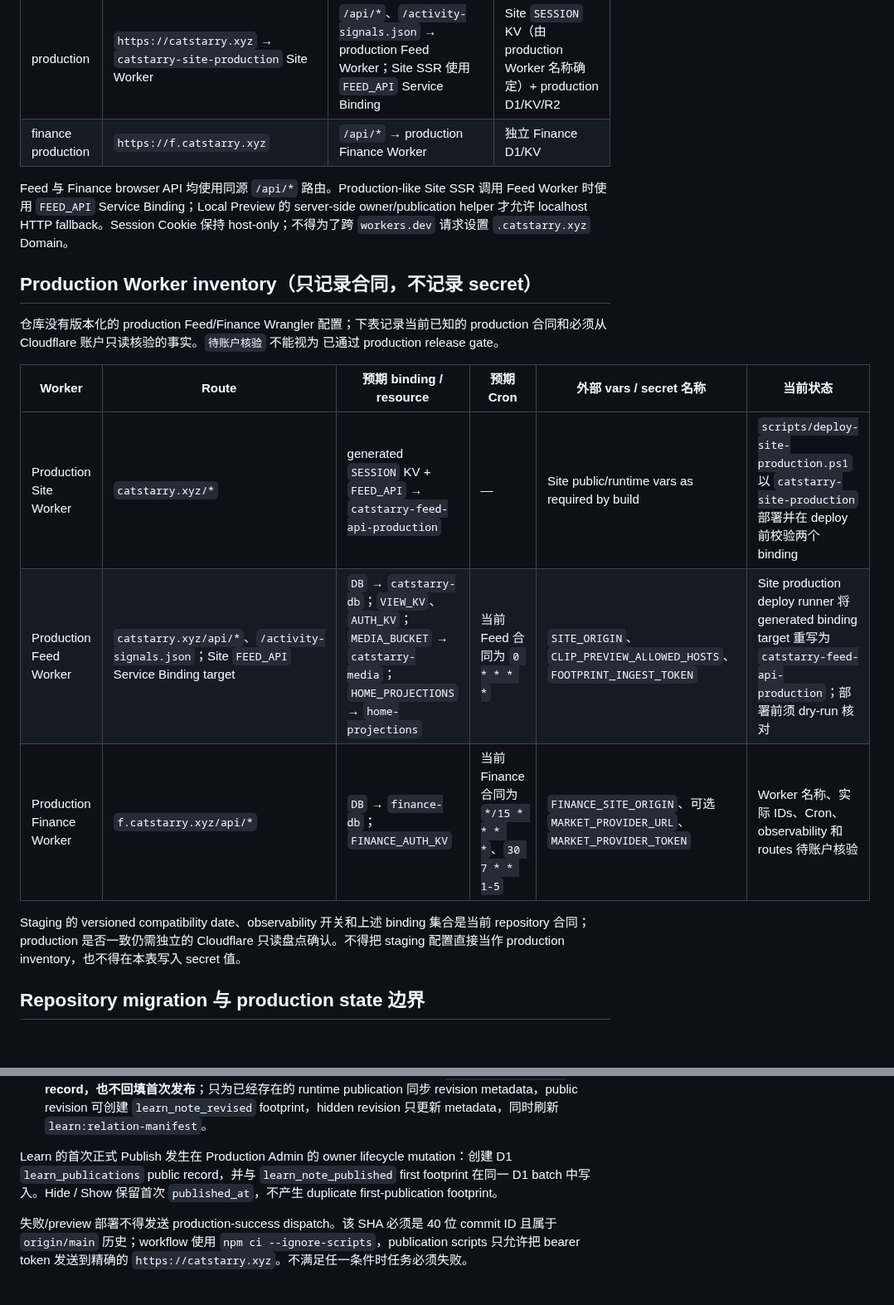
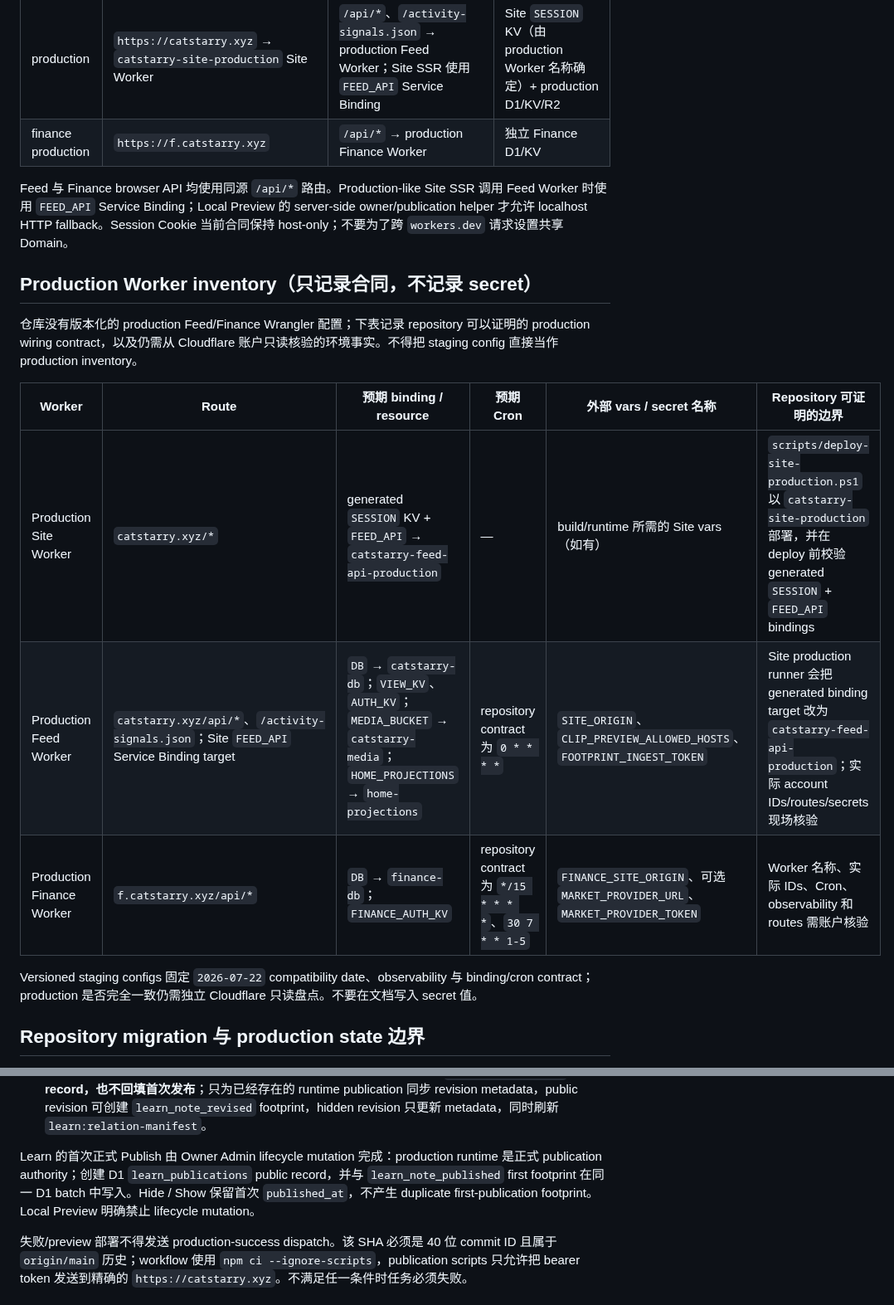
Before and after one commit to muxia51821/catstarry.xyz, a Markdown page: docs/DEPLOY.md, 2 parts joined by grey strips. Shown at 83% size. Drawn GitHub-style; blank space fills up the shorter version.

```diff
--- a/docs/DEPLOY.md
+++ b/docs/DEPLOY.md
@@ -11,21 +11,19 @@
 | production | `https://catstarry.xyz` → `catstarry-site-production` Site Worker | `/api/*`、`/activity-signals.json` → production Feed Worker；Site SSR 使用 `FEED_API` Service Binding | Site `SESSION` KV（由 production Worker 名称确定）+ production D1/KV/R2 |
 | finance production | `https://f.catstarry.xyz` | `/api/*` → production Finance Worker | 独立 Finance D1/KV |
 
-Feed 与 Finance browser API 均使用同源 `/api/*` 路由。Production-like Site SSR 调用 Feed Worker 时使用 `FEED_API` Service Binding；Local Preview 的 server-side owner/publication helper 才允许 localhost HTTP fallback。Session Cookie 保持 host-only；不得为了跨 `workers.dev` 请求设置 `.catstarry.xyz` Domain。
+Feed 与 Finance browser API 均使用同源 `/api/*` 路由。Production-like Site SSR 调用 Feed Worker 时使用 `FEED_API` Service Binding；Local Preview 的 server-side owner/publication helper 才允许 localhost HTTP fallback。Session Cookie 当前合同保持 host-only；不要为了跨 `workers.dev` 请求设置共享 Domain。
 
 ## Production Worker inventory（只记录合同，不记录 secret）
 
-仓库没有版本化的 production Feed/Finance Wrangler 配置；下表记录当前已知的
-production 合同和必须从 Cloudflare 账户只读核验的事实。`待账户核验` 不能视为
-已通过 production release gate。
+仓库没有版本化的 production Feed/Finance Wrangler 配置；下表记录 repository 可以证明的 production wiring contract，以及仍需从 Cloudflare 账户只读核验的环境事实。不得把 staging config 直接当作 production inventory。
 
-| Worker | Route | 预期 binding / resource | 预期 Cron | 外部 vars / secret 名称 | 当前状态 |
+| Worker | Route | 预期 binding / resource | 预期 Cron | 外部 vars / secret 名称 | Repository 可证明的边界 |
 | --- | --- | --- | --- | --- | --- |
-| Production Site Worker | `catstarry.xyz/*` | generated `SESSION` KV + `FEED_API` → `catstarry-feed-api-production` | — | Site public/runtime vars as required by build | `scripts/deploy-site-production.ps1` 以 `catstarry-site-production` 部署并在 deploy 前校验两个 binding |
-| Production Feed Worker | `catstarry.xyz/api/*`、`/activity-signals.json`；Site `FEED_API` Service Binding target | `DB` → `catstarry-db`；`VIEW_KV`、`AUTH_KV`；`MEDIA_BUCKET` → `catstarry-media`；`HOME_PROJECTIONS` → `home-projections` | 当前 Feed 合同为 `0 * * * *` | `SITE_ORIGIN`、`CLIP_PREVIEW_ALLOWED_HOSTS`、`FOOTPRINT_INGEST_TOKEN` | Site production deploy runner 将 generated binding target 重写为 `catstarry-feed-api-production`；部署前须 dry-run 核对 |
-| Production Finance Worker | `f.catstarry.xyz/api/*` | `DB` → `finance-db`；`FINANCE_AUTH_KV` | 当前 Finance 合同为 `*/15 * * * *`、`30 7 * * 1-5` | `FINANCE_SITE_ORIGIN`、可选 `MARKET_PROVIDER_URL`、`MARKET_PROVIDER_TOKEN` | Worker 名称、实际 IDs、Cron、observability 和 routes 待账户核验 |
+| Production Site Worker | `catstarry.xyz/*` | generated `SESSION` KV + `FEED_API` → `catstarry-feed-api-production` | — | build/runtime 所需的 Site vars（如有） | `scripts/deploy-site-production.ps1` 以 `catstarry-site-production` 部署，并在 deploy 前校验 generated `SESSION` + `FEED_API` bindings |
+| Production Feed Worker | `catstarry.xyz/api/*`、`/activity-signals.json`；Site `FEED_API` Service Binding target | `DB` → `catstarry-db`；`VIEW_KV`、`AUTH_KV`；`MEDIA_BUCKET` → `catstarry-media`；`HOME_PROJECTIONS` → `home-projections` | repository contract 为 `0 * * * *` | `SITE_ORIGIN`、`CLIP_PREVIEW_ALLOWED_HOSTS`、`FOOTPRINT_INGEST_TOKEN` | Site production runner 会把 generated binding target 改为 `catstarry-feed-api-production`；实际 account IDs/routes/secrets 现场核验 |
+| Production Finance Worker | `f.catstarry.xyz/api/*` | `DB` → `finance-db`；`FINANCE_AUTH_KV` | repository contract 为 `*/15 * * * *`、`30 7 * * 1-5` | `FINANCE_SITE_ORIGIN`、可选 `MARKET_PROVIDER_URL`、`MARKET_PROVIDER_TOKEN` | Worker 名称、实际 IDs、Cron、observability 和 routes 需账户核验 |
 
-Staging 的 versioned compatibility date、observability 开关和上述 binding 集合是当前 repository 合同；production 是否一致仍需独立的 Cloudflare 只读盘点确认。不得把 staging 配置直接当作 production inventory，也不得在本表写入 secret 值。
+Versioned staging configs 固定 `2026-07-22` compatibility date、observability 与 binding/cron contract；production 是否完全一致仍需独立 Cloudflare 只读盘点。不要在文档写入 secret 值。
 
 ## Repository migration 与 production state 边界
 
@@ -174,7 +173,7 @@ Production Site 的正式 runner 是 `scripts/deploy-site-production.ps1`。它
 - **Blog**：第一次 lifecycle manifest 初始化只建立 baseline、不回填历史；之后 deploy sync 保留已有 owner state，并可为 never-published、首次处于 `published` 的新 source 创建幂等 `first-production-v1` footprint。Owner lifecycle PATCH 也可能完成同一首次 publication。
 - **Learn**：发送 schema v3 manifest。它**不执行首次 Publish，不创建新的 `learn_publications` record，也不回填首次发布**；只为已经存在的 runtime publication 同步 revision metadata，public revision 可创建 `learn_note_revised` footprint，hidden revision 只更新 metadata，同时刷新 `learn:relation-manifest`。
 
-Learn 的首次正式 Publish 发生在 Production Admin 的 owner lifecycle mutation：创建 D1 `learn_publications` public record，并与 `learn_note_published` first footprint 在同一 D1 batch 中写入。Hide / Show 保留首次 `published_at`，不产生 duplicate first-publication footprint。
+Learn 的首次正式 Publish 由 Owner Admin lifecycle mutation 完成：production runtime 是正式 publication authority；创建 D1 `learn_publications` public record，并与 `learn_note_published` first footprint 在同一 D1 batch 中写入。Hide / Show 保留首次 `published_at`，不产生 duplicate first-publication footprint。Local Preview 明确禁止 lifecycle mutation。
 
 失败/preview 部署不得发送 production-success dispatch。该 SHA 必须是 40 位 commit ID 且属于 `origin/main` 历史；workflow 使用 `npm ci --ignore-scripts`，publication scripts 只允许把 bearer token 发送到精确的 `https://catstarry.xyz`。不满足任一条件时任务必须失败。
 
```
Also changed, not shown: other parts of docs/DEPLOY.md (+20 -19 lines).
